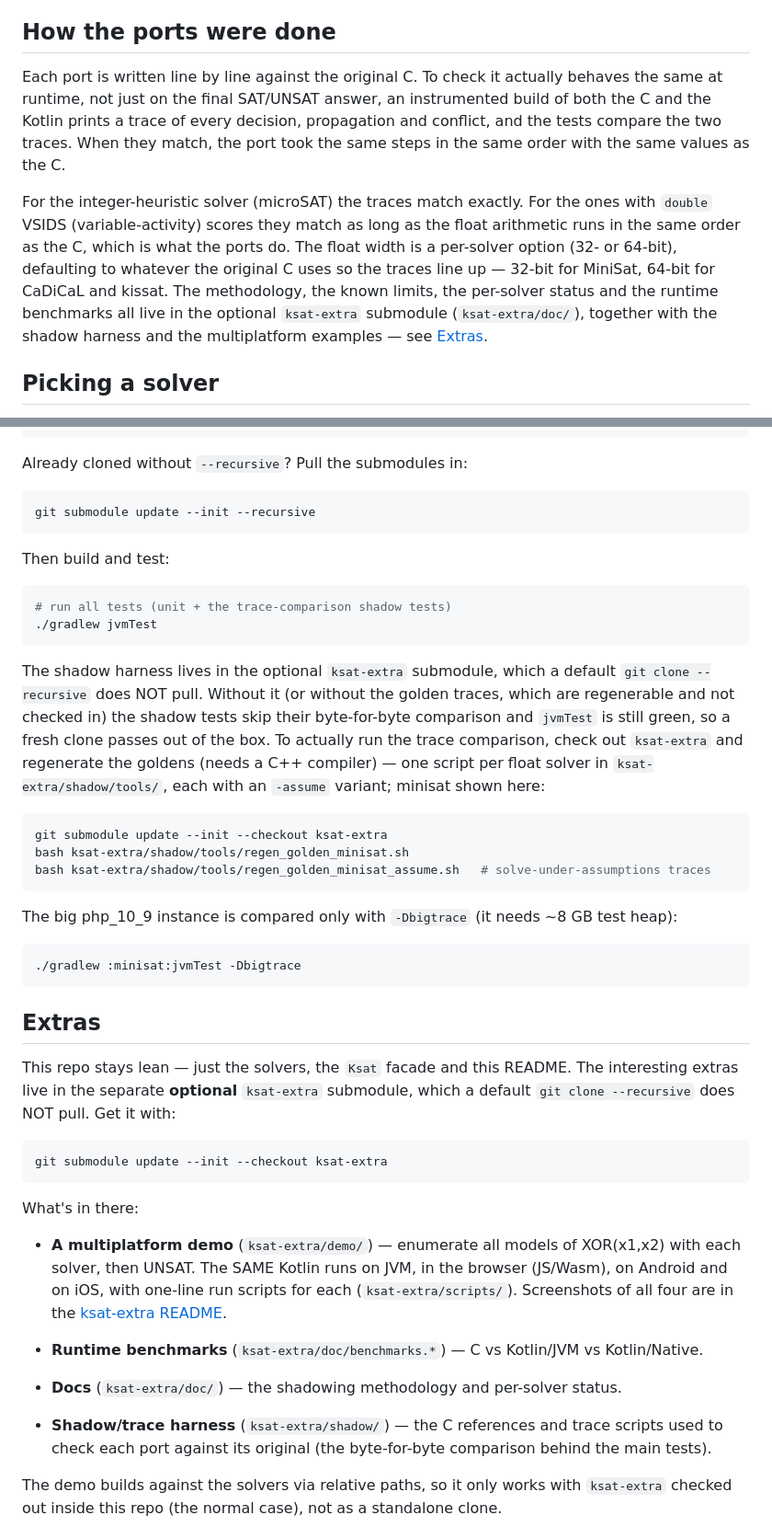
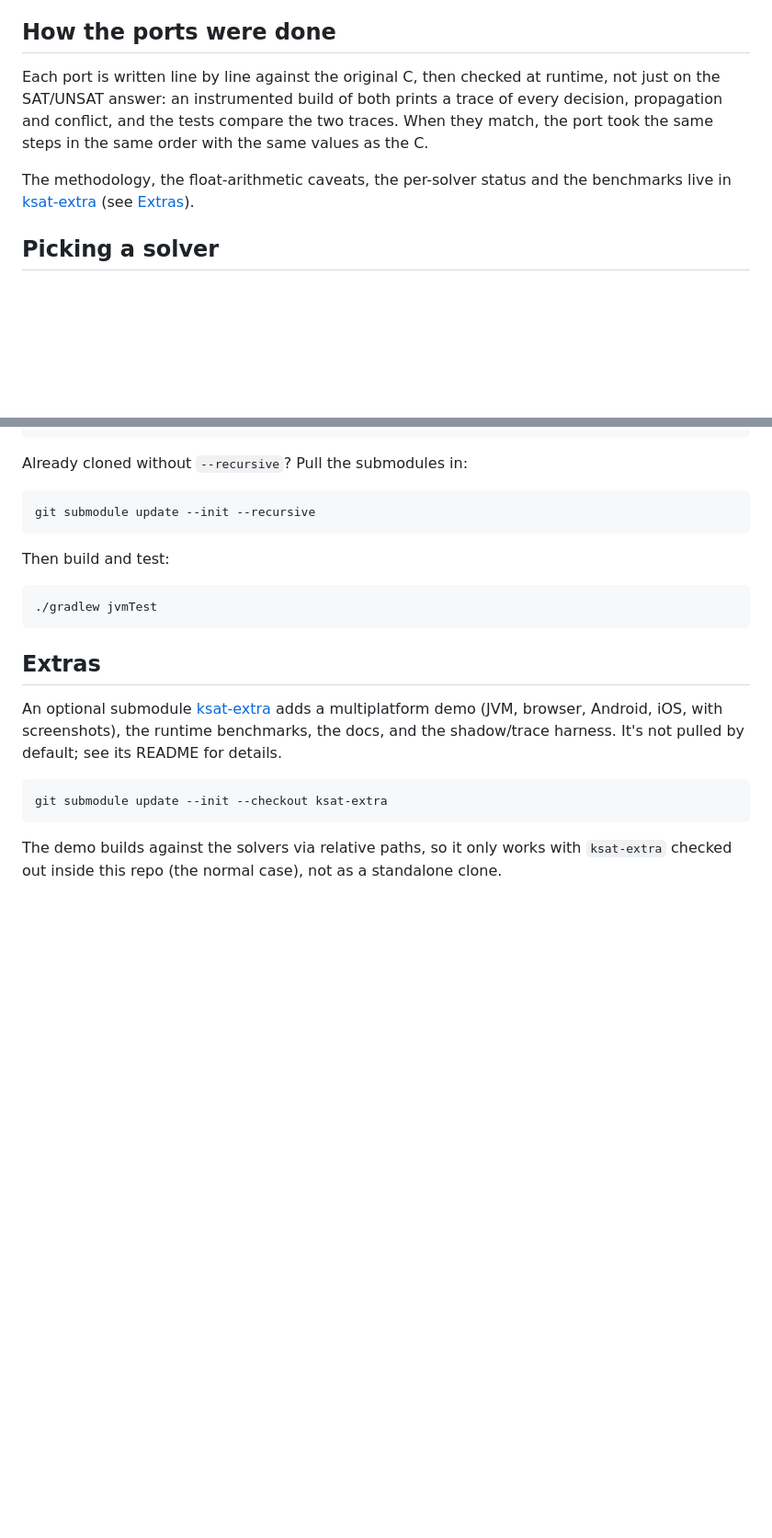
Before and after one commit to manfredscheucher/sat-solvers-kotlin, a Markdown page: README.md, 2 parts joined by grey strips. Shown at 92% size. Drawn GitHub-style; blank space fills up the shorter version.

Commit message:
cleanup readme

````diff
--- a/README.md
+++ b/README.md
@@ -30,20 +30,13 @@ full solver trace across a range of tests (see [How the ports were done](#how-th
 
 ## How the ports were done
 
-Each port is written line by line against the original C. To check it actually behaves the
-same at runtime, not just on the final SAT/UNSAT answer, an instrumented build of both the C
-and the Kotlin prints a trace of every decision, propagation and conflict, and the tests
-compare the two traces. When they match, the port took the same steps in the same order with
-the same values as the C.
+Each port is written line by line against the original C, then checked at runtime, not just on
+the SAT/UNSAT answer: an instrumented build of both prints a trace of every decision,
+propagation and conflict, and the tests compare the two traces. When they match, the port took
+the same steps in the same order with the same values as the C.
 
-For the integer-heuristic solver (microSAT) the traces match exactly. For the ones with
-`double` VSIDS (variable-activity) scores they match as long as the float arithmetic runs
-in the same order as the C, which is what the ports do. The float width is a per-solver
-option (32- or 64-bit), defaulting to whatever the original C uses so the traces line up —
-32-bit for MiniSat, 64-bit for CaDiCaL and kissat. The methodology, the known limits, the
-per-solver status and the runtime benchmarks all live in the optional `ksat-extra` submodule
-(`ksat-extra/doc/`), together with the shadow harness and the multiplatform examples — see
-[Extras](#extras).
+The methodology, the float-arithmetic caveats, the per-solver status and the benchmarks live in
+[ksat-extra](https://github.com/manfredscheucher/ksat-extra) (see [Extras](#extras)).
 
 ## Picking a solver
 
@@ -92,51 +85,18 @@ git submodule update --init --recursive
 Then build and test:
 
 ```bash
-# run all tests (unit + the trace-comparison shadow tests)
 ./gradlew jvmTest
-```
-
-The shadow harness lives in the optional `ksat-extra` submodule, which a default
-`git clone --recursive` does NOT pull. Without it (or without the golden traces, which are
-regenerable and not checked in) the shadow tests skip their byte-for-byte comparison and
-`jvmTest` is still green, so a fresh clone passes out of the box. To actually run the trace
-comparison, check out `ksat-extra` and regenerate the goldens (needs a C++ compiler) — one
-script per float solver in `ksat-extra/shadow/tools/`, each with an `-assume` variant;
-minisat shown here:
-
-```bash
-git submodule update --init --checkout ksat-extra
-bash ksat-extra/shadow/tools/regen_golden_minisat.sh
-bash ksat-extra/shadow/tools/regen_golden_minisat_assume.sh   # solve-under-assumptions traces
-```
-
-The big php_10_9 instance is compared only with `-Dbigtrace` (it needs ~8 GB test heap):
-
-```bash
-./gradlew :minisat:jvmTest -Dbigtrace
 ```
 
 ## Extras
 
-This repo stays lean — just the solvers, the `Ksat` facade and this README. The interesting
-extras live in the separate **optional** `ksat-extra` submodule, which a default
-`git clone --recursive` does NOT pull. Get it with:
+An optional submodule [ksat-extra](https://github.com/manfredscheucher/ksat-extra) adds a
+multiplatform demo (JVM, browser, Android, iOS, with screenshots), the runtime benchmarks, the
+docs, and the shadow/trace harness. It's not pulled by default; see its README for details.
 
 ```bash
 git submodule update --init --checkout ksat-extra
 ```
-
-What's in there:
-
-- **A multiplatform demo** (`ksat-extra/demo/`) — enumerate all models of XOR(x1,x2) with each
-  solver, then UNSAT. The SAME Kotlin runs on JVM, in the browser (JS/Wasm), on Android and on
-  iOS, with one-line run scripts for each (`ksat-extra/scripts/`). Screenshots of all four are
-  in the [ksat-extra README](https://github.com/manfredscheucher/ksat-extra).
-
-- **Runtime benchmarks** (`ksat-extra/doc/benchmarks.*`) — C vs Kotlin/JVM vs Kotlin/Native.
-- **Docs** (`ksat-extra/doc/`) — the shadowing methodology and per-solver status.
-- **Shadow/trace harness** (`ksat-extra/shadow/`) — the C references and trace scripts used to
-  check each port against its original (the byte-for-byte comparison behind the main tests).
 
 The demo builds against the solvers via relative paths, so it only works with `ksat-extra`
 checked out inside this repo (the normal case), not as a standalone clone.
````
